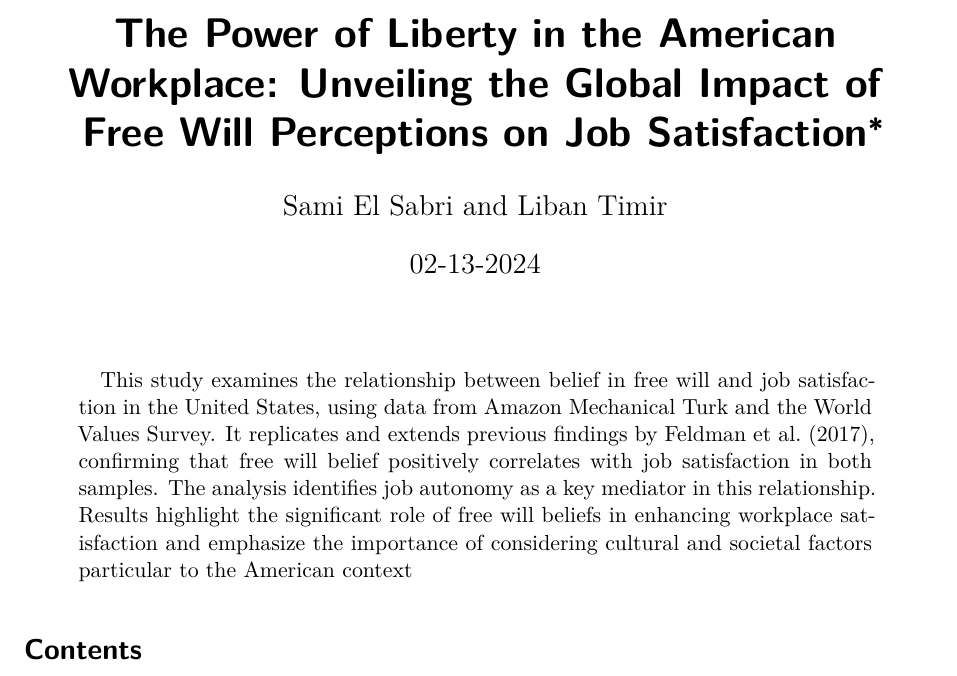
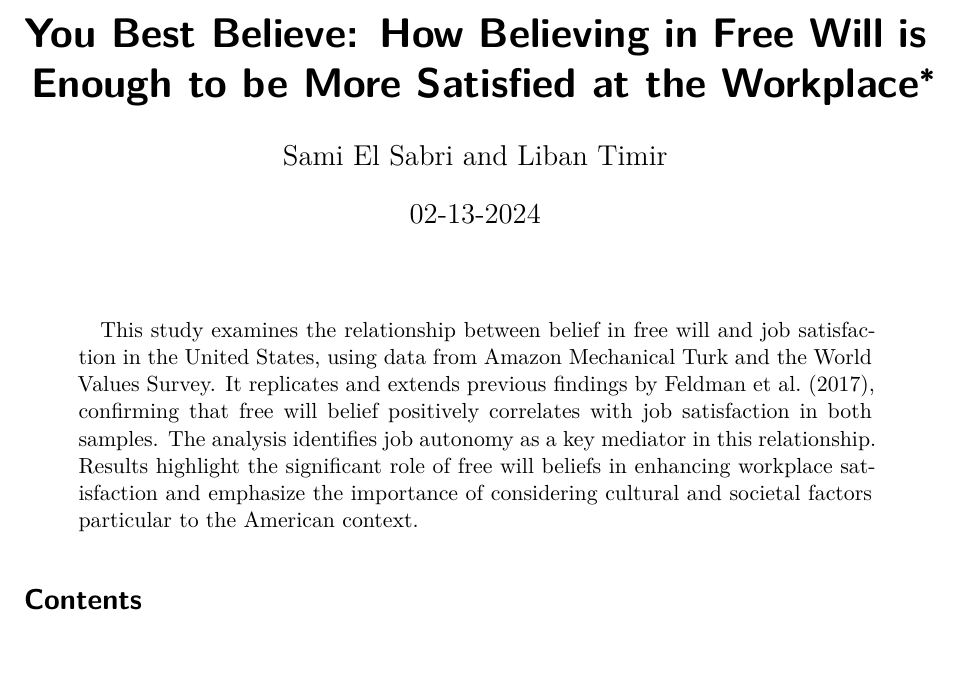
Before and after one commit to samielsabri/freewill_comparative_analysis, a Quarto document (outputs/paper/paper.qmd): part of page 1 of 21, cut at the place of the change. Rendered offline with R 4.5, knitr and Pandoc in place of Quarto, then LaTeX, with nearby package versions; some code elsewhere in the file could not run offline.

```diff
--- a/outputs/paper/paper.qmd
+++ b/outputs/paper/paper.qmd
@@ -1,10 +1,10 @@
 ---
-title: "The Power of Liberty in the American Workplace: Unveiling the Global Impact of Free Will Perceptions on Job Satisfaction"
+title: "You Best Believe: How Believing in Free Will is Enough to be More Satisfied at the Workplace"
 author: Sami El Sabri and Liban Timir
-thanks: "Code and data are available at: https://github.com/samielsabri/freewill_analysis. SSRP replication available at: https://www.socialsciencereproduction.org/reproductions/94caaeaf-7e11-4efa-9269-7729fc2e0837/index"
+thanks: "Code and data are available at: https://github.com/samielsabri/freewill_analysis. SSRP replication available at: https://doi.org/10.48152/ssrp-hrv5-ck80"
 date: 02-13-2024
 date-format: long
-abstract: "This study examines the relationship between belief in free will and job satisfaction in the United States, using data from Amazon Mechanical Turk and the World Values Survey. It replicates and extends previous findings by Feldman et al. (2017), confirming that free will belief positively correlates with job satisfaction in both samples. The analysis identifies job autonomy as a key mediator in this relationship. Results highlight the significant role of free will beliefs in enhancing workplace satisfaction and emphasize the importance of considering cultural and societal factors particular to the American context"
+abstract: "This study examines the relationship between belief in free will and job satisfaction in the United States, using data from Amazon Mechanical Turk and the World Values Survey. It replicates and extends previous findings by Feldman et al. (2017), confirming that free will belief positively correlates with job satisfaction in both samples. The analysis identifies job autonomy as a key mediator in this relationship. Results highlight the significant role of free will beliefs in enhancing workplace satisfaction and emphasize the importance of considering cultural and societal factors particular to the American context."
 format: pdf
 toc: true
 number-sections: true
```
Also changed, not shown: outputs/ssrp_report/ssrp_report.qmd (+1 -1 lines), outputs/paper/paper.pdf, outputs/ssrp_report/ssrp_report.pdf.
